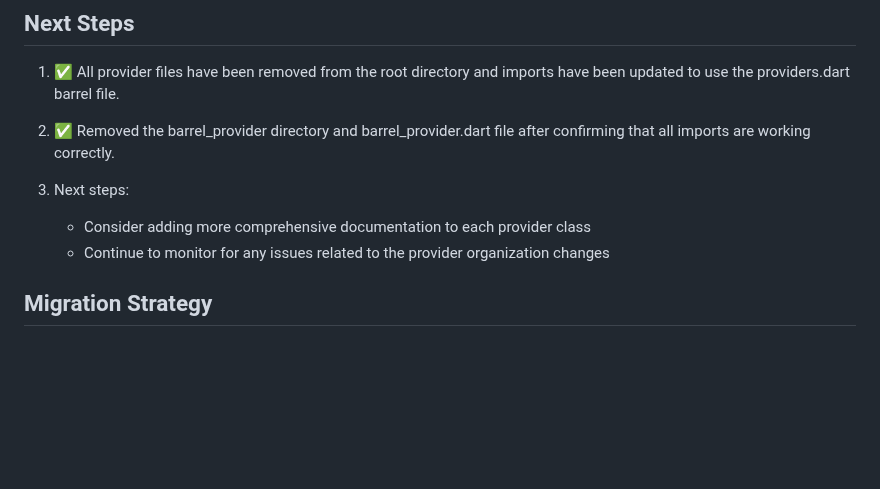
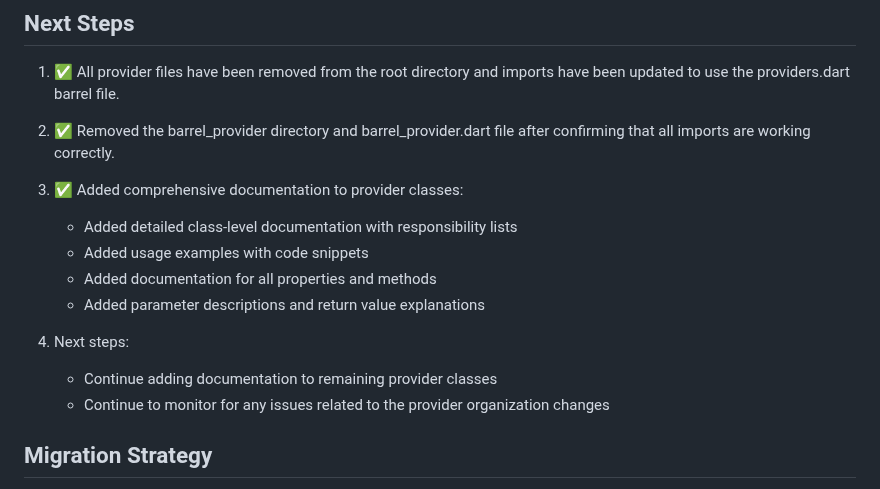
Before and after one commit to ReemNeama/eventati_book, a Markdown page: providers_organization_status.md, the part around the change. GitHub-like rendering; blank space fills up the shorter version.

Commit message:
Update providers_organization_status.md to reflect documentation progress

```diff
--- a/providers_organization_status.md
+++ b/providers_organization_status.md
@@ -106,8 +106,14 @@ lib/providers/
 
 2. ✅ Removed the barrel_provider directory and barrel_provider.dart file after confirming that all imports are working correctly.
 
-3. Next steps:
-   - Consider adding more comprehensive documentation to each provider class
+3. ✅ Added comprehensive documentation to provider classes:
+   - Added detailed class-level documentation with responsibility lists
+   - Added usage examples with code snippets
+   - Added documentation for all properties and methods
+   - Added parameter descriptions and return value explanations
+
+4. Next steps:
+   - Continue adding documentation to remaining provider classes
    - Continue to monitor for any issues related to the provider organization changes
 
 ## Migration Strategy
```
